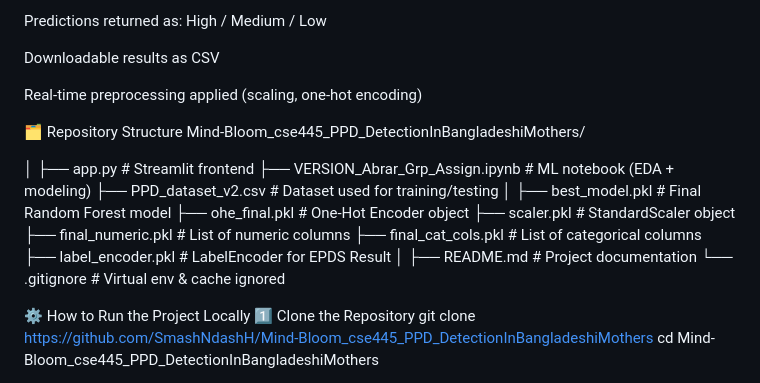
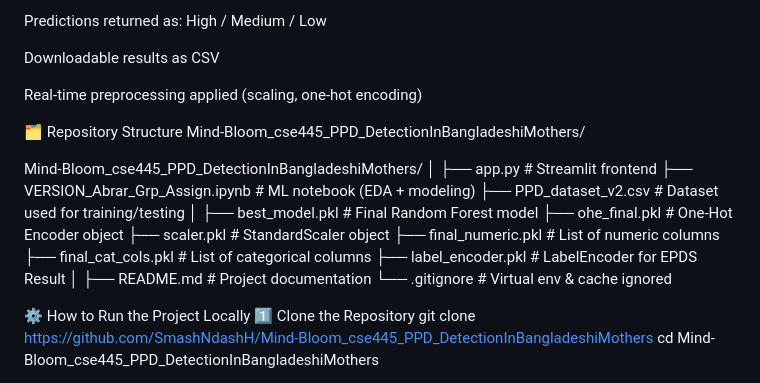
Before and after one commit to SmashNdashH/Mind-Bloom_cse445_PPD_DetectionInBangladeshiMothers, a Markdown page: README.md, the part around the change. GitHub-like rendering.

```diff
--- a/README.md
+++ b/README.md
@@ -70,6 +70,7 @@ Real-time preprocessing applied (scaling, one-hot encoding)
 🗂️ Repository Structure
 Mind-Bloom_cse445_PPD_DetectionInBangladeshiMothers/
 
+Mind-Bloom_cse445_PPD_DetectionInBangladeshiMothers/
 │
 ├── app.py                     # Streamlit frontend
 ├── VERSION_Abrar_Grp_Assign.ipynb   # ML notebook (EDA + modeling)
@@ -84,6 +85,7 @@ Mind-Bloom_cse445_PPD_DetectionInBangladeshiMothers/
 │
 ├── README.md                  # Project documentation
 └── .gitignore                 # Virtual env & cache ignored
+
 
 
 ⚙️ How to Run the Project Locally
```
